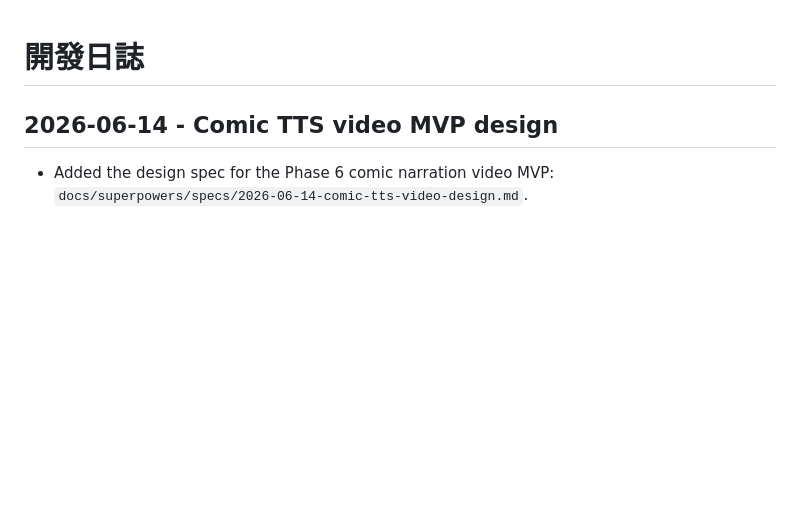
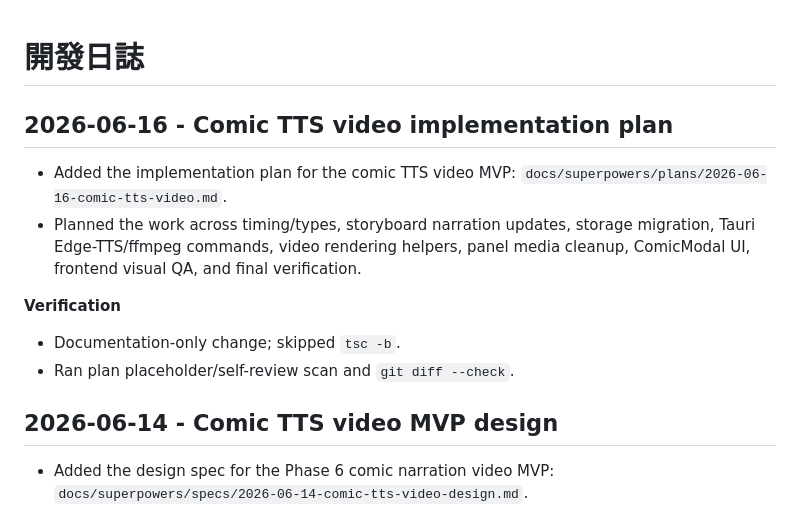
Before and after one commit to newesp/novel-generator, a Markdown page: docs/CHANGELOG.md, the part around the change. Drawn GitHub-style; blank space fills up the shorter version.

Commit message:
Add comic TTS video implementation plan

```diff
--- a/docs/CHANGELOG.md
+++ b/docs/CHANGELOG.md
@@ -1,4 +1,13 @@
 # 開發日誌
+
+## 2026-06-16 - Comic TTS video implementation plan
+
+- Added the implementation plan for the comic TTS video MVP: `docs/superpowers/plans/2026-06-16-comic-tts-video.md`.
+- Planned the work across timing/types, storyboard narration updates, storage migration, Tauri Edge-TTS/ffmpeg commands, video rendering helpers, panel media cleanup, ComicModal UI, frontend visual QA, and final verification.
+
+**Verification**
+- Documentation-only change; skipped `tsc -b`.
+- Ran plan placeholder/self-review scan and `git diff --check`.
 
 ## 2026-06-14 - Comic TTS video MVP design
 
```
Also changed, not shown: 1 other file.
